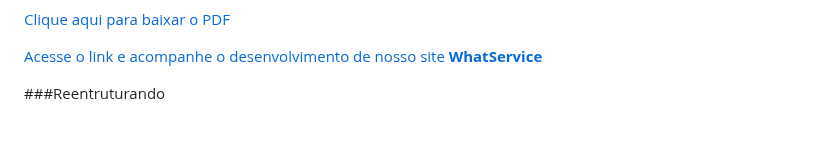
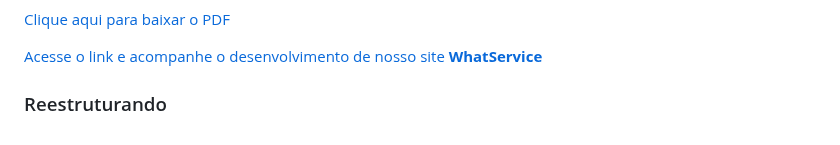
Before and after one commit to GilsonRavaiani/Projeto_Integrador_Proz_Grupo_01, a Markdown page: README.md, the part around the change. Drawn GitHub-style.

Commit message:
Reestruturação

```diff
--- a/README.md
+++ b/README.md
@@ -261,4 +261,4 @@ Exemplo do documento que criamos, ao longo do projeto será atualizado.
 
 [Acesse o link e acompanhe o desenvolvimento de nosso site <strong>WhatService</strong>](http://whatservice.s3-website-us-east-1.amazonaws.com/)
 
-###Reentruturando
+### Reestruturando
```
